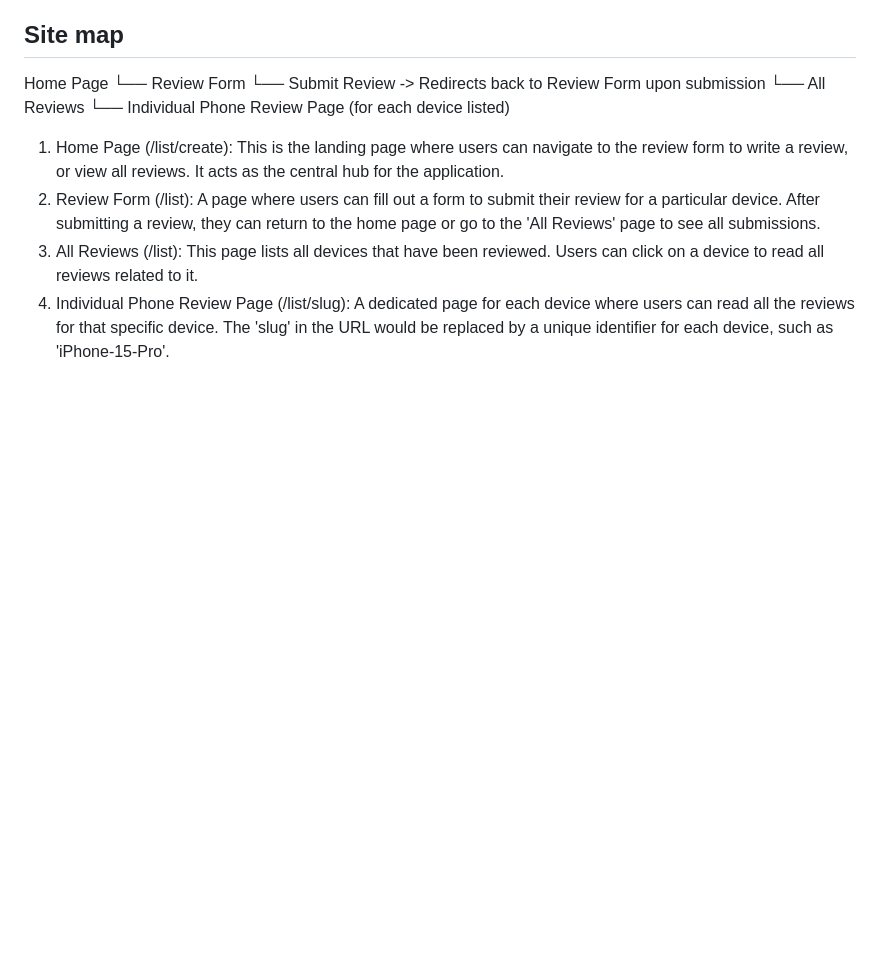
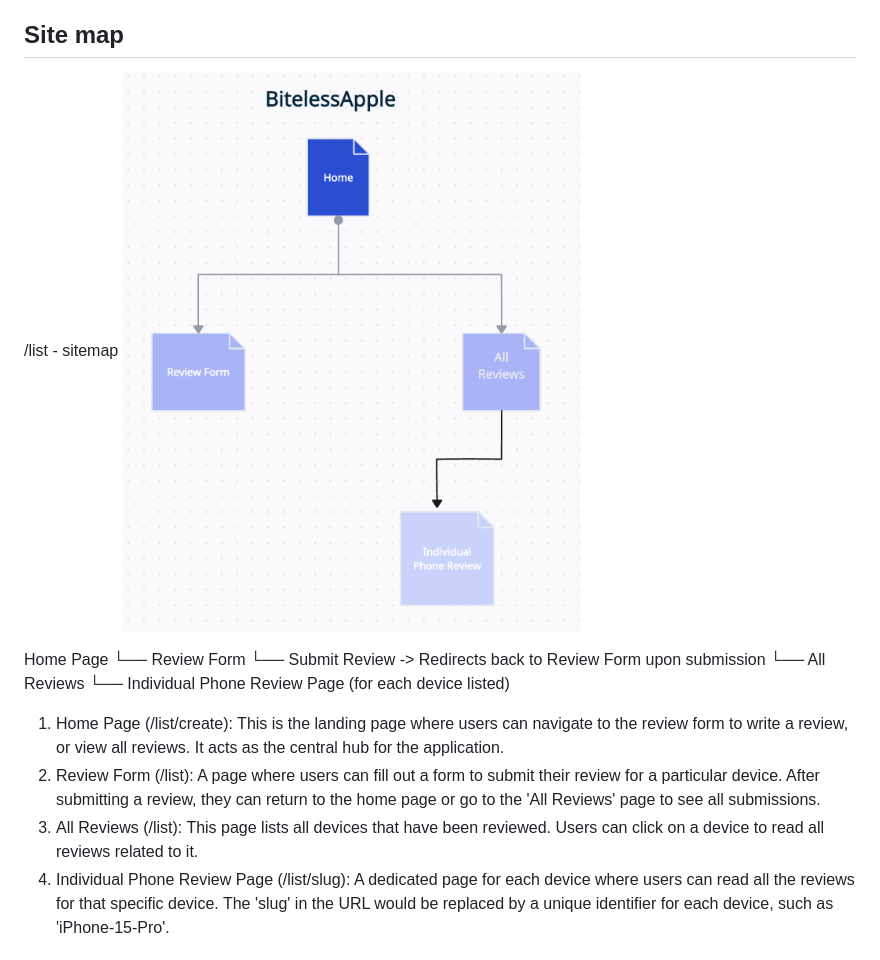
Before and after one commit to abdur-png/BitelessApple, a Markdown page: README.md, the part around the change. Rendered like a GitHub page; pictures changed too: documentation/sitemap.png (added); blank space fills up the shorter version.

Commit message:
project completed

```diff
--- a/README.md
+++ b/README.md
@@ -60,6 +60,9 @@ Path to First Draft Schema(db.mjs)[db.mjs]
 
 ## Site map
 
+/list - sitemap
+![list](documentation/sitemap.png)
+
 Home Page
 └── Review Form
 └── Submit Review -> Redirects back to Review Form upon submission
```
